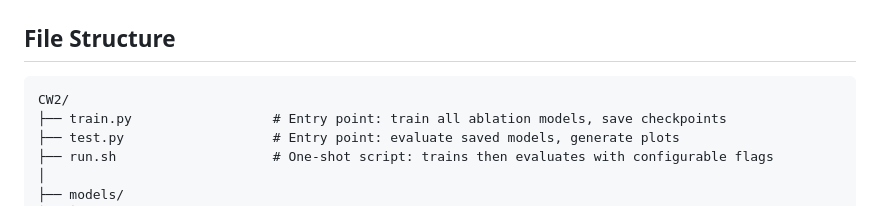
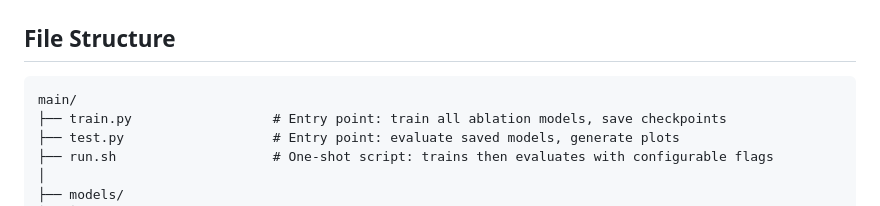
Before and after one commit to vfdv52/DPFT, a Markdown page: README.md, the part around the change. Drawn GitHub-style.

````diff
--- a/README.md
+++ b/README.md
@@ -32,7 +32,7 @@ This project implements and evaluates probabilistic forecasting models on the ET
 ## File Structure
 
 ```
-CW2/
+main/
 ├── train.py                  # Entry point: train all ablation models, save checkpoints
 ├── test.py                   # Entry point: evaluate saved models, generate plots
 ├── run.sh                    # One-shot script: trains then evaluates with configurable flags
````
